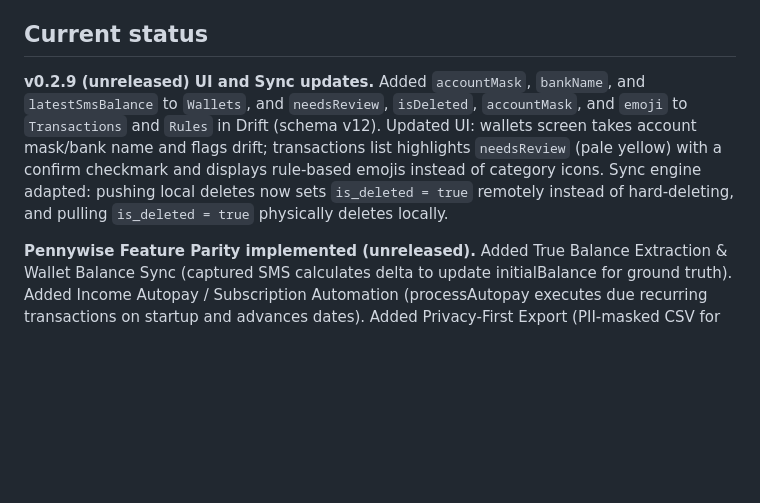
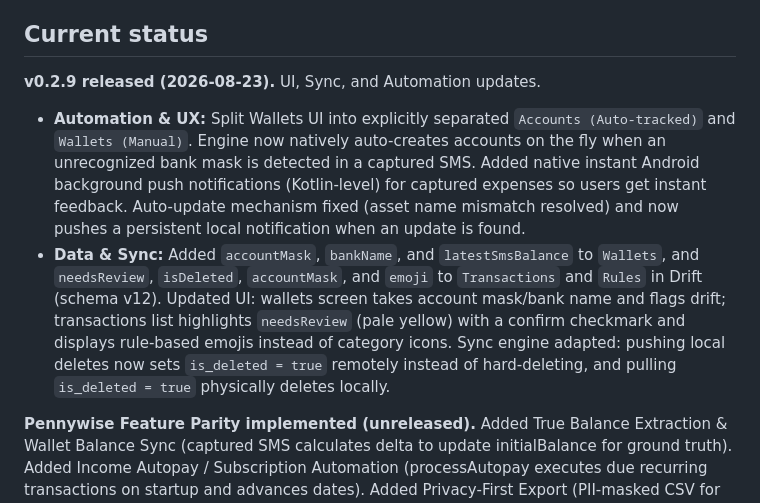
Before and after one commit to AkashPriyadarshii/kharcha, a Markdown page: docs/state.md, the part around the change. Rendered like a GitHub page; blank space fills up the shorter version.

```diff
--- a/docs/state.md
+++ b/docs/state.md
@@ -4,7 +4,9 @@
 
 ## Current status
 
-**v0.2.9 (unreleased) UI and Sync updates.** Added `accountMask`, `bankName`, and `latestSmsBalance` to `Wallets`, and `needsReview`, `isDeleted`, `accountMask`, and `emoji` to `Transactions` and `Rules` in Drift (schema v12). Updated UI: wallets screen takes account mask/bank name and flags drift; transactions list highlights `needsReview` (pale yellow) with a confirm checkmark and displays rule-based emojis instead of category icons. Sync engine adapted: pushing local deletes now sets `is_deleted = true` remotely instead of hard-deleting, and pulling `is_deleted = true` physically deletes locally.
+**v0.2.9 released (2026-08-23).** UI, Sync, and Automation updates.
+- **Automation & UX:** Split Wallets UI into explicitly separated `Accounts (Auto-tracked)` and `Wallets (Manual)`. Engine now natively auto-creates accounts on the fly when an unrecognized bank mask is detected in a captured SMS. Added native instant Android background push notifications (Kotlin-level) for captured expenses so users get instant feedback. Auto-update mechanism fixed (asset name mismatch resolved) and now pushes a persistent local notification when an update is found.
+- **Data & Sync:** Added `accountMask`, `bankName`, and `latestSmsBalance` to `Wallets`, and `needsReview`, `isDeleted`, `accountMask`, and `emoji` to `Transactions` and `Rules` in Drift (schema v12). Updated UI: wallets screen takes account mask/bank name and flags drift; transactions list highlights `needsReview` (pale yellow) with a confirm checkmark and displays rule-based emojis instead of category icons. Sync engine adapted: pushing local deletes now sets `is_deleted = true` remotely instead of hard-deleting, and pulling `is_deleted = true` physically deletes locally.
 
 **Pennywise Feature Parity implemented (unreleased).** Added True Balance Extraction & Wallet Balance Sync (captured SMS calculates delta to update initialBalance for ground truth). Added Income Autopay / Subscription Automation (processAutopay executes due recurring transactions on startup and advances dates). Added Privacy-First Export (PII-masked CSV for transaction analysis). Added Smart Rules engine UI (manage learned and custom categorization rules). All new logic verified with unit tests.
 
```
Also changed, not shown: docs/changelog.md (+13 -1 lines), docs/design.md (+18 -7 lines).
